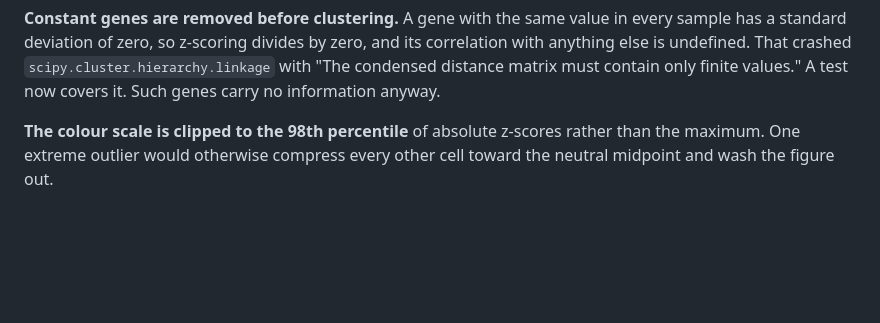
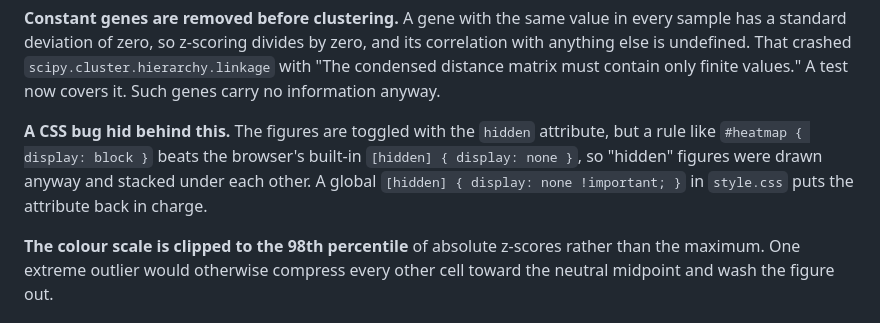
Before and after one commit to afphelps-wq/15113-api-project, a Markdown page: WALKTHROUGH.md, the part around one of its changes. GitHub-like rendering; blank space fills up the shorter version.

```diff
--- a/WALKTHROUGH.md
+++ b/WALKTHROUGH.md
@@ -132,6 +166,11 @@ genes high in metastases, pancreatic acinar and islet genes high in primaries.
 standard deviation of zero, so z-scoring divides by zero, and its correlation with anything else is
 undefined. That crashed `scipy.cluster.hierarchy.linkage` with "The condensed distance matrix must
 contain only finite values." A test now covers it. Such genes carry no information anyway.
+
+**A CSS bug hid behind this.** The figures are toggled with the `hidden` attribute, but a rule
+like `#heatmap { display: block }` beats the browser's built-in `[hidden] { display: none }`, so
+"hidden" figures were drawn anyway and stacked under each other. A global
+`[hidden] { display: none !important; }` in `style.css` puts the attribute back in charge.
 
 **The colour scale is clipped to the 98th percentile** of absolute z-scores rather than the maximum.
 One extreme outlier would otherwise compress every other cell toward the neutral midpoint and wash
```
Also changed, not shown: other parts of WALKTHROUGH.md (+36 -2 lines), README.md (+18 -7 lines), docs/ma.png (added), docs/pca.png (added), 7 other files.
